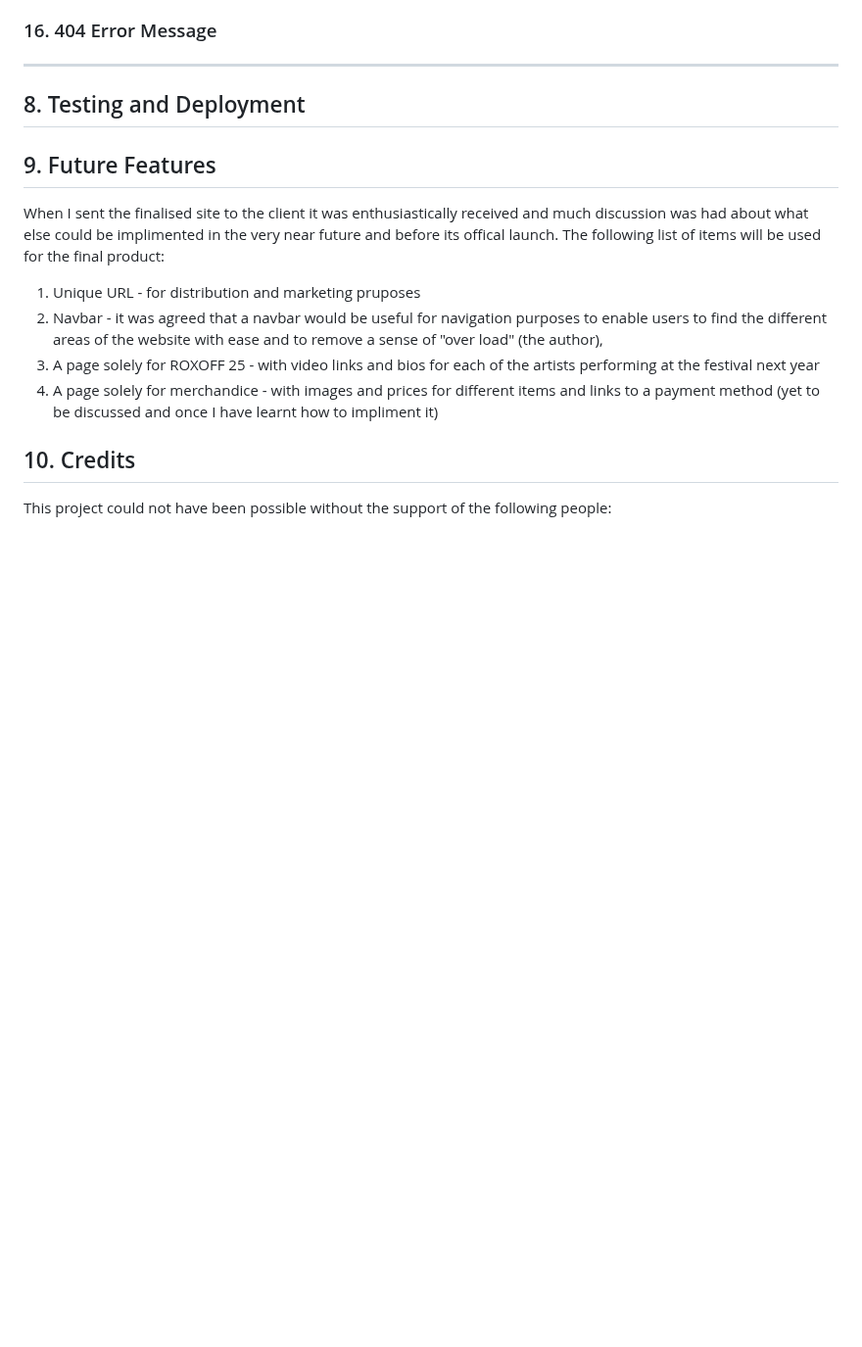
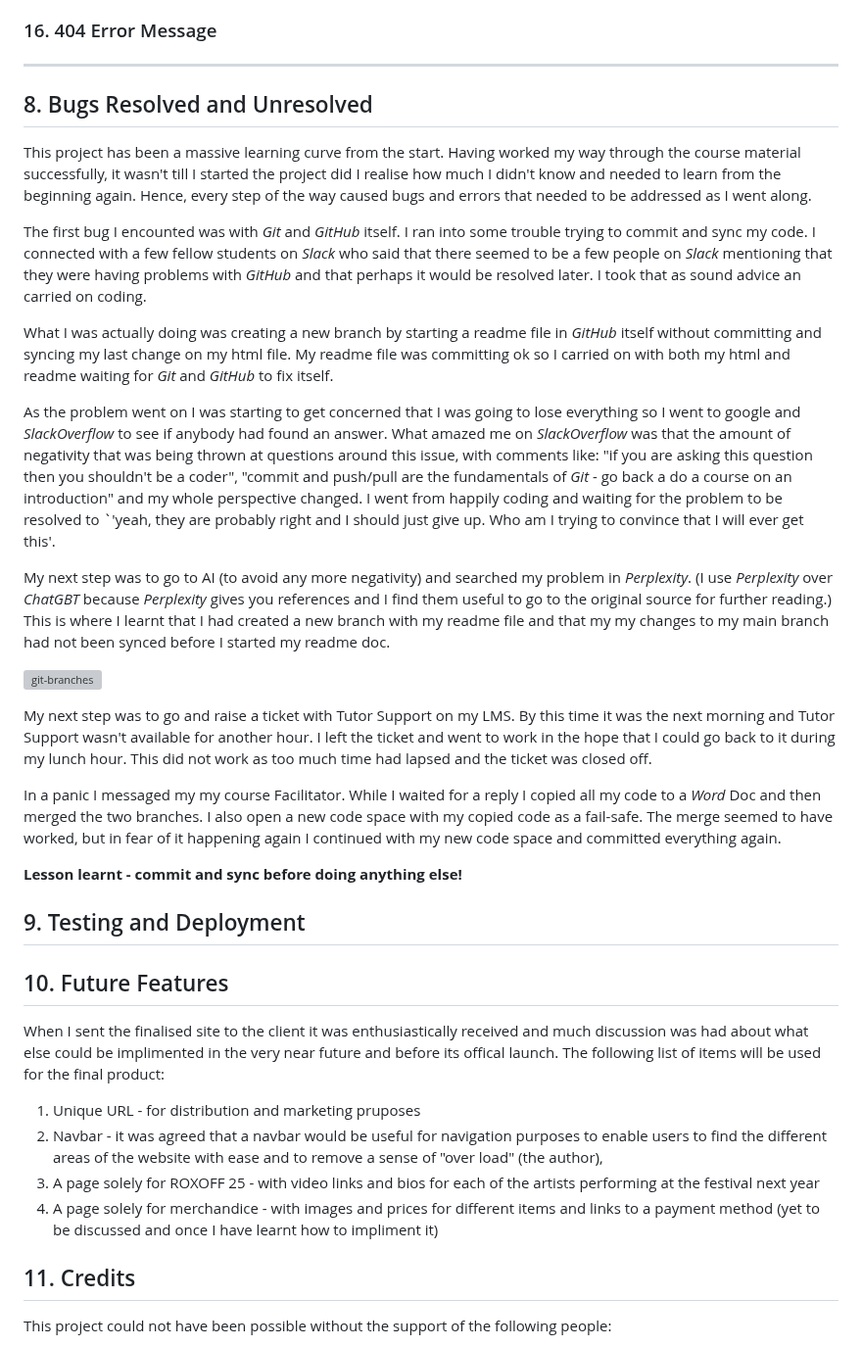
Before and after one commit to AxdeKlerk/Searchlight-Promotions-2, a Markdown page: README.md, the part around the change. Shown at 98% size. GitHub-like rendering; blank space fills up the shorter version; grey boxes are pictures that could not be loaded.

Commit message:
Update README.md
added bugs section to readme with image

```diff
--- a/README.md
+++ b/README.md
@@ -161,9 +161,28 @@ There was some deviation from the original wireframes as the project developed.
  ### 16. 404 Error Message
  ----
 
-## 8. Testing and Deployment
+## 8. Bugs Resolved and Unresolved
+This project has been a massive learning curve from the start. Having worked my way through the course material successfully, it wasn't till I started the project did I realise how much I didn't know and needed to learn from the beginning again. Hence, every step of the way caused bugs and errors that needed to be addressed as I went along.
 
-## 9. Future Features
+The first bug I encounted was with *Git* and *GitHub* itself. I ran into some trouble trying to commit and sync my code. I connected with a few fellow students on *Slack* who said that there seemed to be a few people on *Slack* mentioning that they were having problems with *GitHub* and that perhaps it would be resolved later. I took that as sound advice an carried on coding.
+
+What I was actually doing was creating a new branch by starting a readme file in *GitHub* itself without committing and syncing my last change on my html file. My readme file was committing ok so I carried on with both my html and readme waiting for *Git* and *GitHub* to fix itself.
+
+As the problem went on I was starting to get concerned that I was going to lose everything so I went to google and *SlackOverflow* to see if anybody had found an answer. What amazed me on *SlackOverflow* was that the amount of negativity that was being thrown at questions around this issue, with comments like: "if you are asking this question then you shouldn't be a coder", "commit and push/pull are the fundamentals of *Git* - go back a do a course on an introduction" and my whole perspective changed. I went from happily coding and waiting for the problem to be resolved to `'yeah, they are probably right and I should just give up. Who am I trying to convince that I will ever get this'.
+
+My next step was to go to AI (to avoid any more negativity) and searched my problem in *Perplexity*. (I use *Perplexity* over *ChatGBT* because *Perplexity* gives you references and I find them useful to go to the original source for further reading.) This is where I learnt that I had created a new branch with my readme file and that my my changes to my  main branch had not been synced before I started my readme doc.
+
+![git-branches](https://github.com/user-attachments/assets/2f8c470e-0c17-4adf-ac23-b92ed0aab637)
+
+My next step was to go and raise a ticket with Tutor Support on my LMS. By this time it was the next morning and Tutor Support wasn't available for another hour. I left the ticket and went to work in the hope that I could go back to it during my lunch hour. This did not work as too much time had lapsed and the ticket was closed off.
+
+In a panic I messaged my my course Facilitator. While I waited for a reply I copied all my code to a *Word* Doc and then merged the two branches. I also open a new code space with my copied code as a fail-safe. The merge seemed to have worked, but in fear of it happening again I continued with my new code space and committed everything again.
+
+**Lesson learnt - commit and sync before doing anything else!**
+
+## 9. Testing and Deployment
+
+## 10. Future Features
 When I sent the finalised site to the client it was enthusiastically received and much discussion was had about what else could be implimented in the very near future and before its offical launch.
 The following list of items will be used for the final product:
  1. Unique URL - for distribution and marketing pruposes
@@ -171,7 +190,7 @@ The following list of items will be used for the final product:
  3. A page solely for ROXOFF 25 - with video links and bios for each of the artists performing at the festival next year
  4. A page solely for merchandice - with images and prices for different items and links to a payment method (yet to be discussed and once I have learnt how to impliment it)
 
-## 10. Credits
+## 11. Credits
 This project could not have been possible without the support of the following people:
 
 + Julia Brown  - my loving partner who took over the reigns at home and kept me fed and watered throughout,
```
